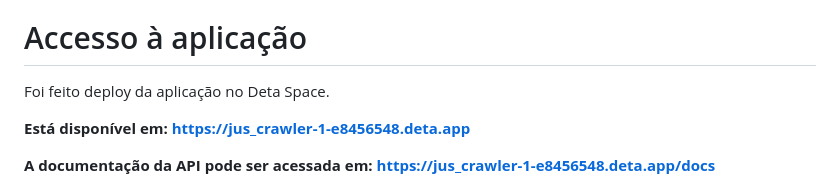
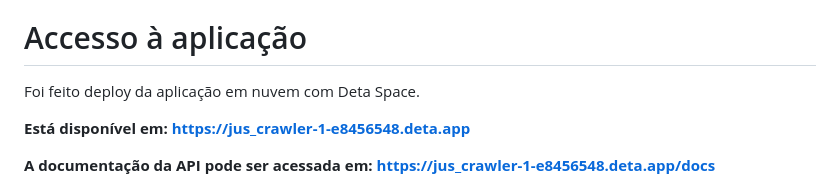
Before and after one commit to arquejadalucy/jus_crawler, a Markdown page: README.md, the part around the change. Rendered like a GitHub page.

```diff
--- a/README.md
+++ b/README.md
@@ -35,7 +35,7 @@ Exemplos de números de processos podem ser encontrados nos diários oficiais
 
 # Accesso à aplicação
 
-Foi feito deploy da aplicação no Deta Space.
+Foi feito deploy da aplicação em nuvem com Deta Space.
 
 **Está disponível em: https://jus_crawler-1-e8456548.deta.app**
 
```
